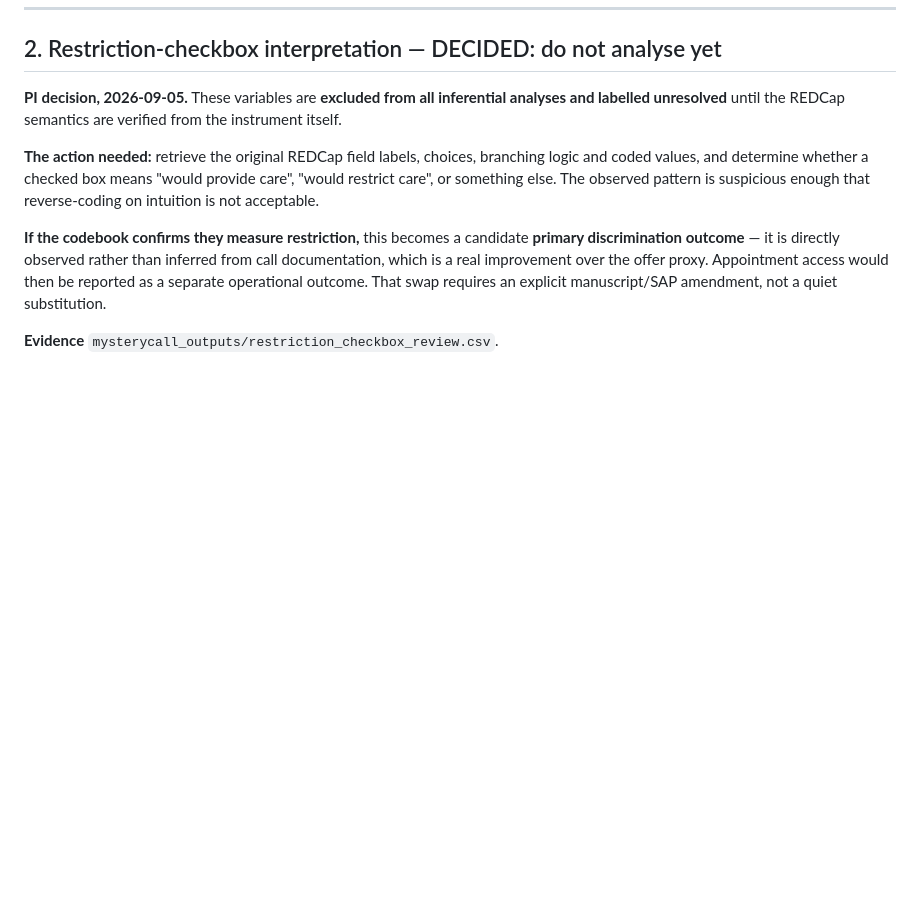
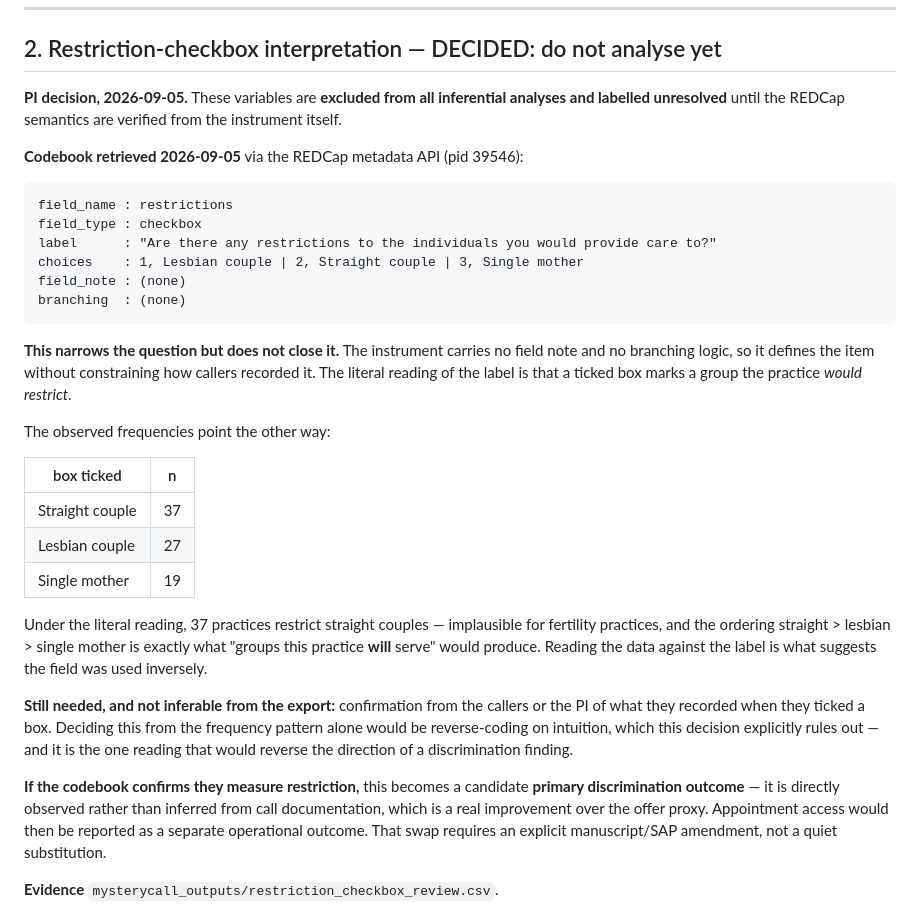
Before and after one commit to mufflyt/LABUBU, a Markdown page: docs/OPEN-DECISIONS.md, the part around the change. GitHub-like rendering; blank space fills up the shorter version.

Commit message:
Record the restriction-checkbox codebook; the ambiguity survives it
Pulled the real LABUBU data dictionary from the REDCap metadata API (pid
39546). The file supplied earlier was a different project entirely --
taylor_private_equity, 27 fields, zero restriction fields.

The codebook defines the item:

  field_name  restrictions
  type        checkbox
  label       "Are there any restrictions to the individuals you would
               provide care to?"
  choices     1, Lesbian couple | 2, Straight couple | 3, Single mother
  field_note  (none)
  branching   (none)

It does not resolve the decision. With no field note and no branching logic,
the instrument defines the item without constraining how callers recorded it.
The literal reading is that a ticked box marks a group the practice would
RESTRICT. The frequencies point the other way: straight 37, lesbian 27, single
mother 19. Under the literal reading 37 practices restrict straight couples,
which is implausible for fertility practices, while the ordering is exactly
what "groups this practice WILL serve" produces.

Reading the data against the label is what suggests inverse usage, and
deciding on that basis is reverse-coding on intuition -- which this decision
explicitly rules out, and which is the one reading that would flip the
direction of a discrimination finding. What is still needed is confirmation
from the callers or the PI of what they recorded when they ticked a box. That
is not inferable from any export.

The variables remain excluded from all inferential analyses.

Co-Authored-By: Claude Opus 5 (1M context) <noreply@anthropic.com>
Claude-Session: https://claude.ai/code/session_01QEriFBsRVwRCk6Kgwhu1qR

````diff
--- a/docs/OPEN-DECISIONS.md
+++ b/docs/OPEN-DECISIONS.md
@@ -52,11 +52,40 @@ registers as drift instead of moving silently.
 inferential analyses and labelled unresolved** until the REDCap semantics are
 verified from the instrument itself.
 
-**The action needed:** retrieve the original REDCap field labels, choices,
-branching logic and coded values, and determine whether a checked box means
-"would provide care", "would restrict care", or something else. The observed
-pattern is suspicious enough that reverse-coding on intuition is not
-acceptable.
+**Codebook retrieved 2026-09-05** via the REDCap metadata API (pid 39546):
+
+```
+field_name : restrictions
+field_type : checkbox
+label      : "Are there any restrictions to the individuals you would provide care to?"
+choices    : 1, Lesbian couple | 2, Straight couple | 3, Single mother
+field_note : (none)
+branching  : (none)
+```
+
+**This narrows the question but does not close it.** The instrument carries no
+field note and no branching logic, so it defines the item without constraining
+how callers recorded it. The literal reading of the label is that a ticked box
+marks a group the practice *would restrict*.
+
+The observed frequencies point the other way:
+
+| box ticked | n |
+|---|---|
+| Straight couple | 37 |
+| Lesbian couple | 27 |
+| Single mother | 19 |
+
+Under the literal reading, 37 practices restrict straight couples — implausible
+for fertility practices, and the ordering straight > lesbian > single mother is
+exactly what "groups this practice **will** serve" would produce. Reading the
+data against the label is what suggests the field was used inversely.
+
+**Still needed, and not inferable from the export:** confirmation from the
+callers or the PI of what they recorded when they ticked a box. Deciding this
+from the frequency pattern alone would be reverse-coding on intuition, which
+this decision explicitly rules out — and it is the one reading that would
+reverse the direction of a discrimination finding.
 
 **If the codebook confirms they measure restriction,** this becomes a candidate
 **primary discrimination outcome** — it is directly observed rather than
````
